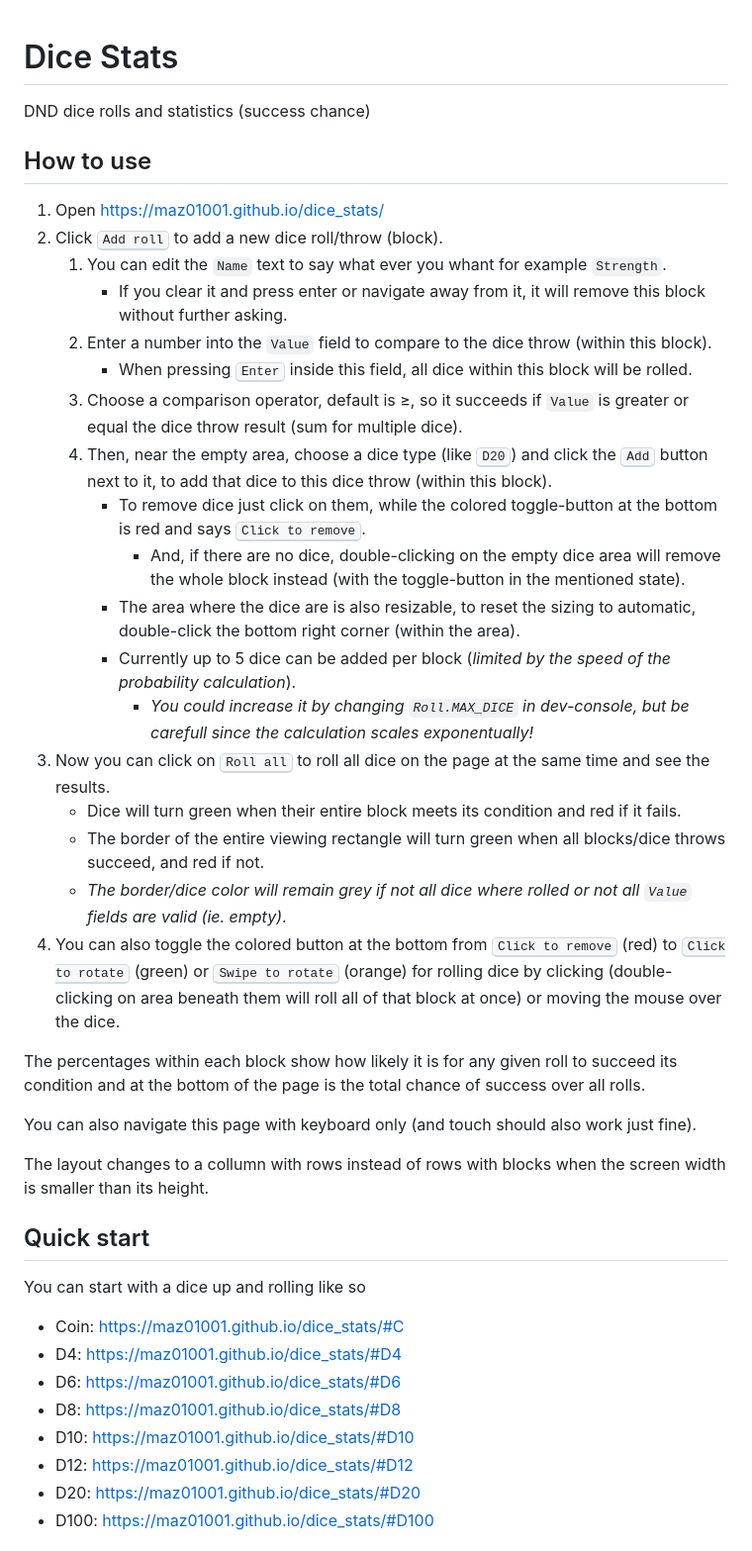
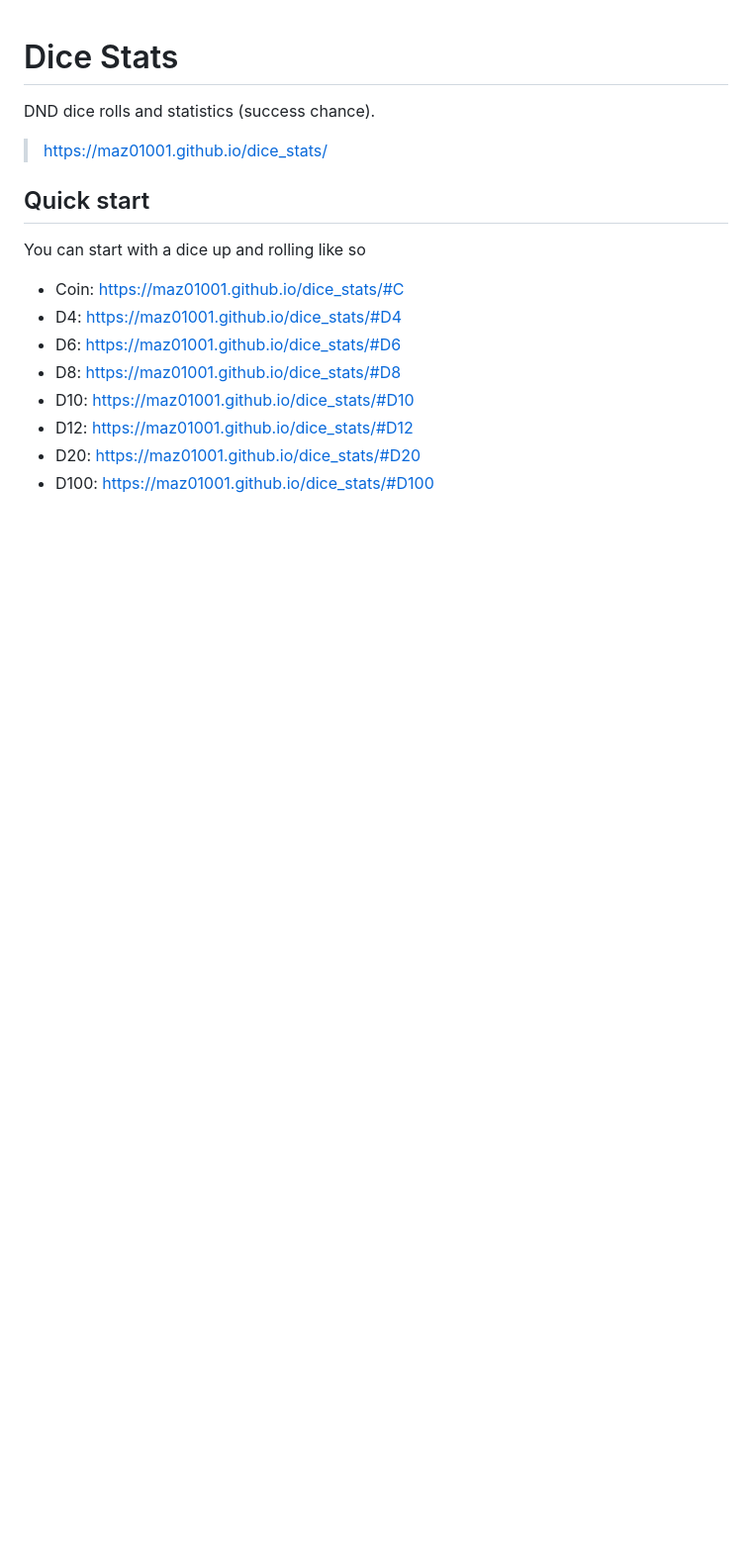
Before and after one commit to MAZ01001/dice_stats, a Markdown page: README.md, the part around the change printed below. Shown: that part at 99% size. GitHub-like rendering; blank space fills up the shorter version.

```diff
--- a/README.md
+++ b/README.md
@@ -1,33 +1,8 @@
 # Dice Stats
 
-DND dice rolls and statistics (success chance)
+DND dice rolls and statistics (success chance).
 
-## How to use
-
-1. Open <https://maz01001.github.io/dice_stats/>
-2. Click <kbd>Add roll</kbd> to add a new dice roll/throw (block).
-   1. You can edit the `Name` text to say what ever you whant for example `Strength`.
-      - If you clear it and press enter or navigate away from it, it will remove this block without further asking.
-   2. Enter a number into the `Value` field to compare to the dice throw (within this block).
-      - When pressing <kbd>Enter</kbd> inside this field, all dice within this block will be rolled.
-   3. Choose a comparison operator, default is &ge;, so it succeeds if `Value` is greater or equal the dice throw result (sum for multiple dice).
-   4. Then, near the empty area, choose a dice type (like <kbd>D20</kbd>) and click the <kbd>Add</kbd> button next to it, to add that dice to this dice throw (within this block).
-      - To remove dice just click on them, while the colored toggle-button at the bottom is red and says <kbd>Click to remove</kbd>.
-        - And, if there are no dice, double-clicking on the empty dice area will remove the whole block instead (with the toggle-button in the mentioned state).
-      - The area where the dice are is also resizable, to reset the sizing to automatic, double-click the bottom right corner (within the area).
-      - Currently up to 5 dice can be added per block (_limited by the speed of the probability calculation_).
-        - _You could increase it by changing `Roll.MAX_DICE` in dev-console, but be carefull since the calculation scales exponentually!_
-3. Now you can click on <kbd>Roll all</kbd> to roll all dice on the page at the same time and see the results.
-   - Dice will turn green when their entire block meets its condition and red if it fails.
-   - The border of the entire viewing rectangle will turn green when all blocks/dice throws succeed, and red if not.
-   - _The border/dice color will remain grey if not all dice where rolled or not all `Value` fields are valid (ie. empty)_.
-4. You can also toggle the colored button at the bottom from <kbd>Click to remove</kbd> (red) to <kbd>Click to rotate</kbd> (green) or <kbd>Swipe to rotate</kbd> (orange) for rolling dice by clicking (double-clicking on area beneath them will roll all of that block at once) or moving the mouse over the dice.
-
-The percentages within each block show how likely it is for any given roll to succeed its condition and at the bottom of the page is the total chance of success over all rolls.
-
-You can also navigate this page with keyboard only (and touch should also work just fine).
-
-The layout changes to a collumn with rows instead of rows with blocks when the screen width is smaller than its height.
+> <https://maz01001.github.io/dice_stats/>
 
 ## Quick start
 
```
Also changed, not shown: other parts of README.md (+157 -1 lines).
